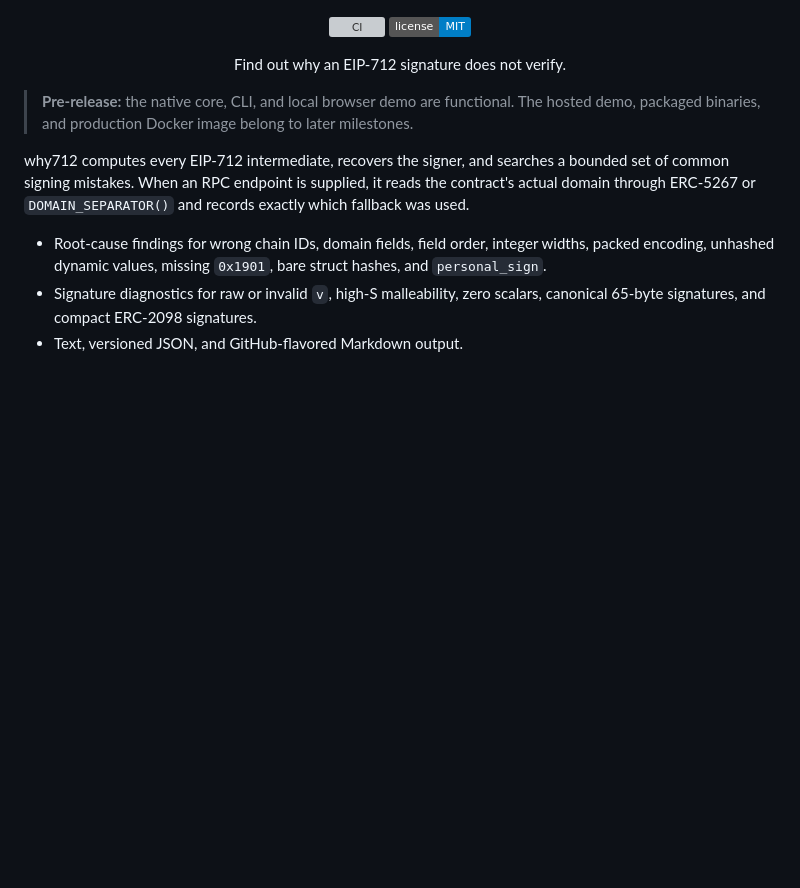
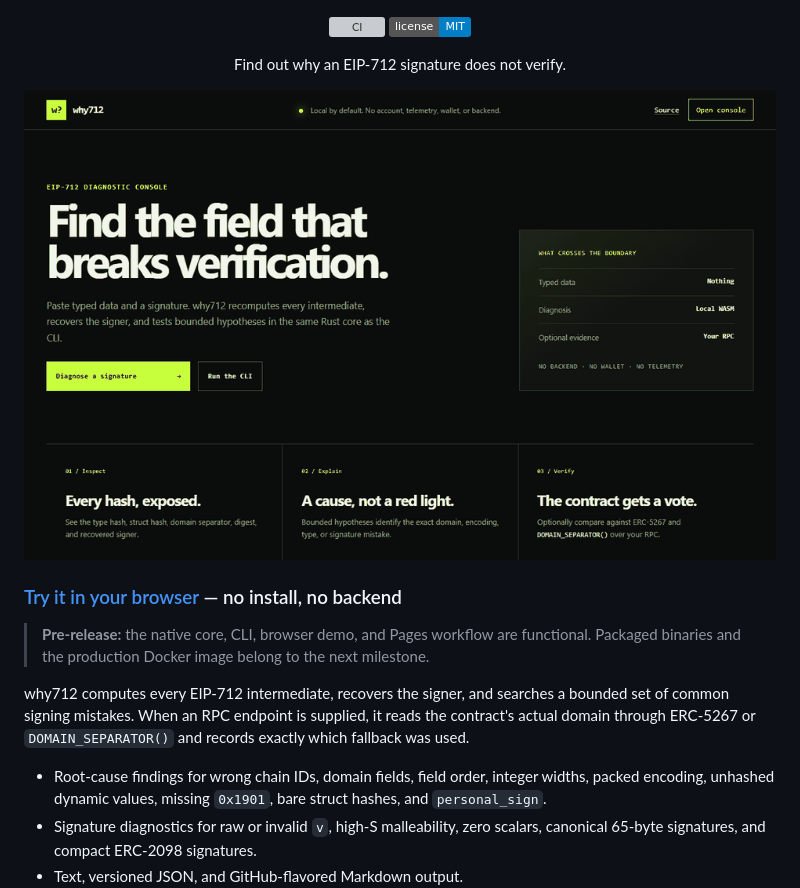
Before and after one commit to PTK030/why712-sdk, a Markdown page: README.md, the part around one of its changes. Rendered like a GitHub page; pictures changed too: assets/demo.gif (added); badges without logos; blank space fills up the shorter version; grey boxes are pictures that could not be loaded.

Commit message:
docs: add project landing and demo

```diff
--- a/README.md
+++ b/README.md
@@ -7,8 +9,12 @@
 
 <p align="center">Find out why an EIP-712 signature does not verify.</p>
 
-> **Pre-release:** the native core, CLI, and local browser demo are functional. The hosted demo,
-> packaged binaries, and production Docker image belong to later milestones.
+<p align="center"><img src="assets/demo.gif" alt="why712 diagnosing a wrong EIP-712 chain ID" width="100%"></p>
+
+### [Try it in your browser](https://ptk030.github.io/why712/) — no install, no backend
+
+> **Pre-release:** the native core, CLI, browser demo, and Pages workflow are functional.
+> Packaged binaries and the production Docker image belong to the next milestone.
 
 why712 computes every EIP-712 intermediate, recovers the signer, and searches a bounded set of
 common signing mistakes. When an RPC endpoint is supplied, it reads the contract's actual domain
```
Also changed, not shown: other parts of README.md (+2 -0 lines), CHANGELOG.md (+1 -0 lines), 3 other files.
